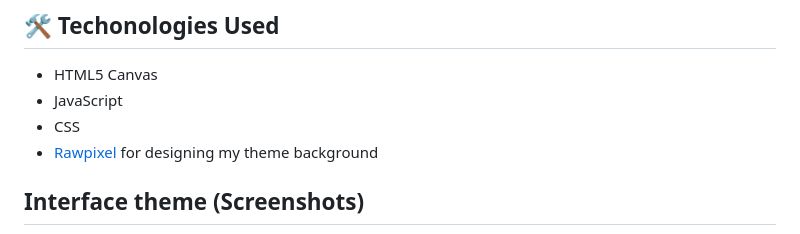
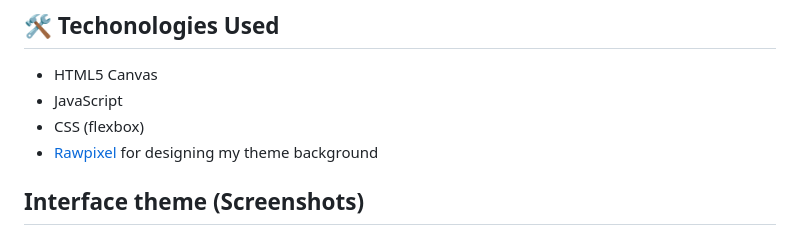
Before and after one commit to clairecleverlamb/checkers-game, a Markdown page: README.md, the part around the change. GitHub-like rendering.

```diff
--- a/README.md
+++ b/README.md
@@ -10,7 +10,7 @@ This project implements a digital version of the checkers game with an 8x8 board
 ## 🛠️ Techonologies Used
 - HTML5 Canvas
 - JavaScript
-- CSS
+- CSS (flexbox)
 - [Rawpixel](https://www.rawpixel.com/) for designing my theme background
 
 
```
